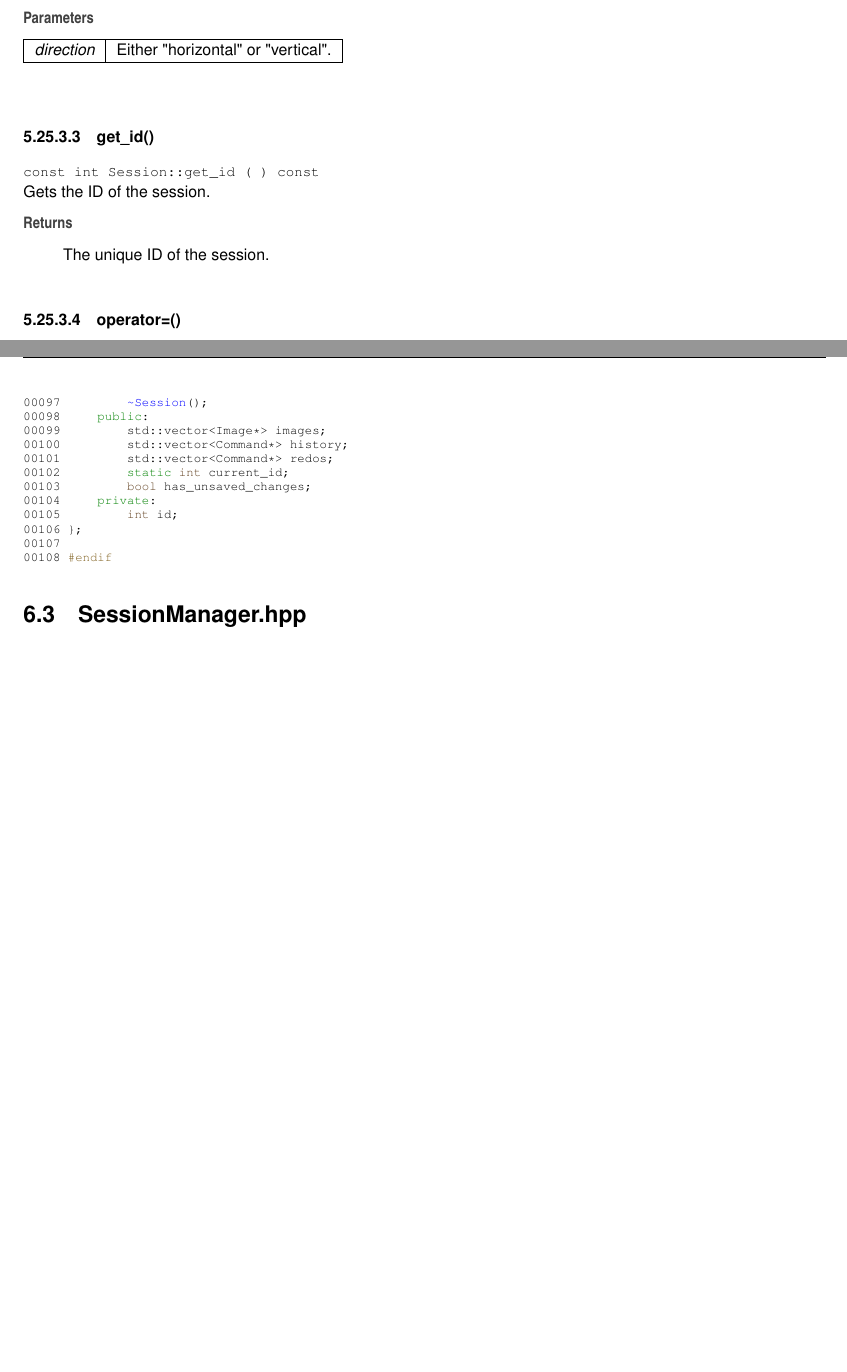
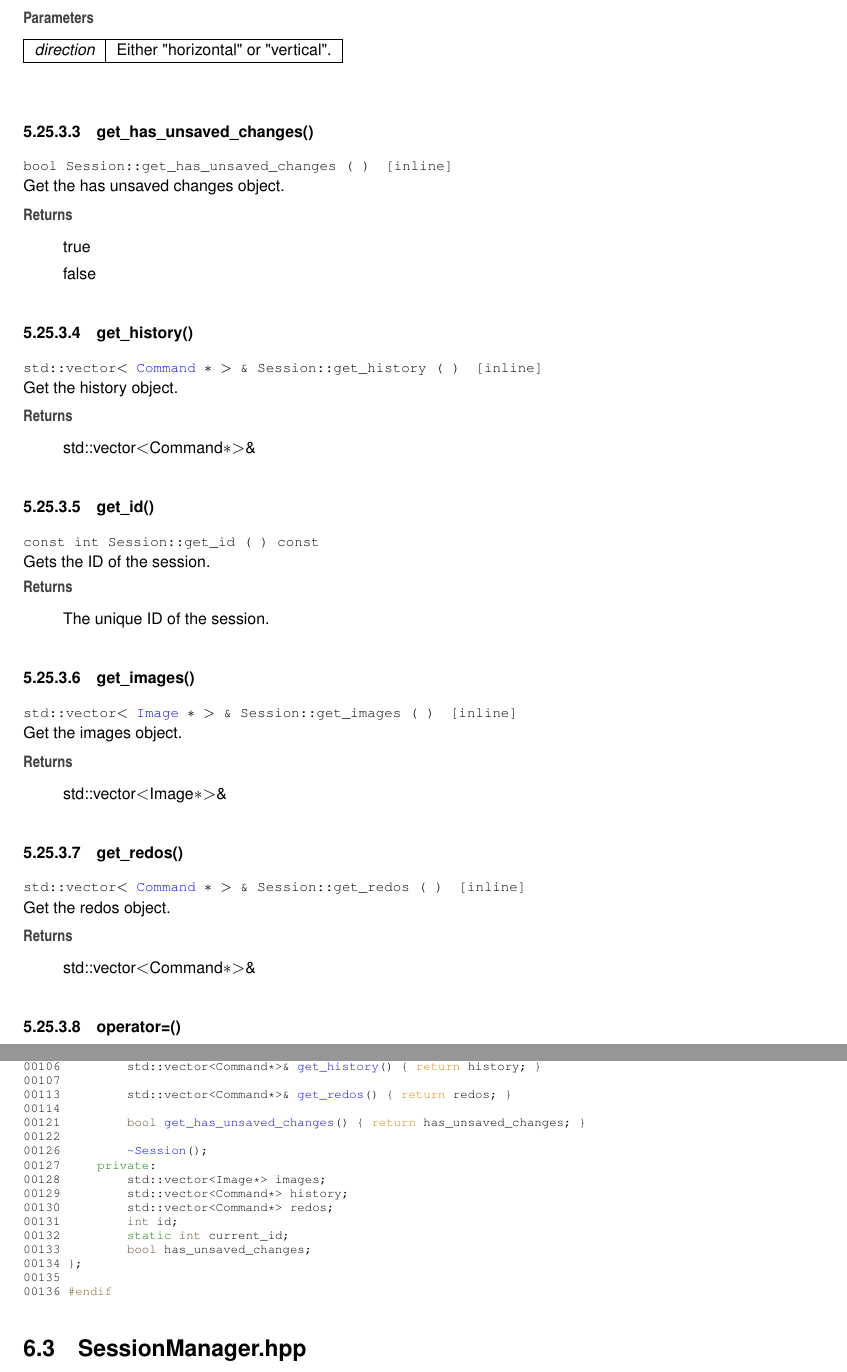
Before and after one commit to totoo7/Raster-Graphics, a LaTeX thesis (docs/latex/refman.tex, which reads docs/latex/Session_8hpp_source.tex, docs/latex/classSession.tex): two parts of pages 82 and 92 of 110 before the commit and two parts of pages 82 and 94 of 113 after it, joined at a grey line, cut so that both start at the same text, the shorter picture padded with empty space. Compiled offline with pdfLaTeX.

Commit message:
some cleanup

```diff
--- a/docs/latex/Session_8hpp_source.tex
+++ b/docs/latex/Session_8hpp_source.tex
@@ -39,17 +39,24 @@
 \DoxyCodeLine{00088\ }
 \DoxyCodeLine{00092\ \ \ \ \ \ \ \ \ \textcolor{keywordtype}{void}\ \mbox{\hyperlink{classSession_ab615c2ae32f73fa42496233146da6f19}{redo}}();}
 \DoxyCodeLine{00093\ }
-\DoxyCodeLine{00097\ \ \ \ \ \ \ \ \ \mbox{\hyperlink{classSession_a8753bb9dee966b7d39abc9b7237cd665}{\string~Session}}();}
-\DoxyCodeLine{00098\ \ \ \ \ \textcolor{keyword}{public}:}
-\DoxyCodeLine{00099\ \ \ \ \ \ \ \ \ std::vector<Image*>\ images;}
-\DoxyCodeLine{00100\ \ \ \ \ \ \ \ \ std::vector<Command*>\ history;}
-\DoxyCodeLine{00101\ \ \ \ \ \ \ \ \ std::vector<Command*>\ redos;}
-\DoxyCodeLine{00102\ \ \ \ \ \ \ \ \ \textcolor{keyword}{static}\ \textcolor{keywordtype}{int}\ current\_id;}
-\DoxyCodeLine{00103\ \ \ \ \ \ \ \ \ \textcolor{keywordtype}{bool}\ has\_unsaved\_changes;}
-\DoxyCodeLine{00104\ \ \ \ \ \textcolor{keyword}{private}:}
-\DoxyCodeLine{00105\ \ \ \ \ \ \ \ \ \textcolor{keywordtype}{int}\ id;}
-\DoxyCodeLine{00106\ \};}
+\DoxyCodeLine{00099\ \ \ \ \ \ \ \ \ std::vector<Image*>\&\ \mbox{\hyperlink{classSession_a7e4ed19f44c169ad9727cf2c9246ebc6}{get\_images}}()\ \{\ \textcolor{keywordflow}{return}\ images;\ \}}
+\DoxyCodeLine{00100\ }
+\DoxyCodeLine{00106\ \ \ \ \ \ \ \ \ std::vector<Command*>\&\ \mbox{\hyperlink{classSession_abe0887acc6c0d331830f4345d099bd73}{get\_history}}()\ \{\ \textcolor{keywordflow}{return}\ history;\ \}}
 \DoxyCodeLine{00107\ }
-\DoxyCodeLine{00108\ \textcolor{preprocessor}{\#endif}}
+\DoxyCodeLine{00113\ \ \ \ \ \ \ \ \ std::vector<Command*>\&\ \mbox{\hyperlink{classSession_a3478b39128c6d75cb7d88a96f2be3a56}{get\_redos}}()\ \{\ \textcolor{keywordflow}{return}\ redos;\ \}}
+\DoxyCodeLine{00114\ }
+\DoxyCodeLine{00121\ \ \ \ \ \ \ \ \ \textcolor{keywordtype}{bool}\ \mbox{\hyperlink{classSession_aec388f752cb0a9cf4834bda568324d8e}{get\_has\_unsaved\_changes}}()\ \{\ \textcolor{keywordflow}{return}\ has\_unsaved\_changes;\ \}}
+\DoxyCodeLine{00122\ }
+\DoxyCodeLine{00126\ \ \ \ \ \ \ \ \ \mbox{\hyperlink{classSession_a8753bb9dee966b7d39abc9b7237cd665}{\string~Session}}();}
+\DoxyCodeLine{00127\ \ \ \ \ \textcolor{keyword}{private}:}
+\DoxyCodeLine{00128\ \ \ \ \ \ \ \ \ std::vector<Image*>\ images;}
+\DoxyCodeLine{00129\ \ \ \ \ \ \ \ \ std::vector<Command*>\ history;}
+\DoxyCodeLine{00130\ \ \ \ \ \ \ \ \ std::vector<Command*>\ redos;}
+\DoxyCodeLine{00131\ \ \ \ \ \ \ \ \ \textcolor{keywordtype}{int}\ id;}
+\DoxyCodeLine{00132\ \ \ \ \ \ \ \ \ \textcolor{keyword}{static}\ \textcolor{keywordtype}{int}\ current\_id;}
+\DoxyCodeLine{00133\ \ \ \ \ \ \ \ \ \textcolor{keywordtype}{bool}\ has\_unsaved\_changes;}
+\DoxyCodeLine{00134\ \};}
+\DoxyCodeLine{00135\ }
+\DoxyCodeLine{00136\ \textcolor{preprocessor}{\#endif}}
 
 \end{DoxyCode}
--- a/docs/latex/classSession.tex
+++ b/docs/latex/classSession.tex
@@ -127,6 +114,34 @@ Flips all images in the session in the specified direction.
 {\em direction} & Either "{}horizontal"{} or "{}vertical"{}. \\
 \hline
 \end{DoxyParams}
+\Hypertarget{classSession_aec388f752cb0a9cf4834bda568324d8e}\label{classSession_aec388f752cb0a9cf4834bda568324d8e}
+\index{Session@{Session}!get\_has\_unsaved\_changes@{get\_has\_unsaved\_changes}}
+\index{get\_has\_unsaved\_changes@{get\_has\_unsaved\_changes}!Session@{Session}}
+\doxysubsubsection{\texorpdfstring{get\_has\_unsaved\_changes()}{get\_has\_unsaved\_changes()}}
+{\footnotesize\ttfamily bool Session\+::get\+\_\+has\+\_\+unsaved\+\_\+changes (\begin{DoxyParamCaption}{ }\end{DoxyParamCaption})\hspace{0.3cm}{\ttfamily [inline]}}
+
+
+
+Get the has unsaved changes object.
+
+\begin{DoxyReturn}{Returns}
+true
+
+false
+\end{DoxyReturn}
+\Hypertarget{classSession_abe0887acc6c0d331830f4345d099bd73}\label{classSession_abe0887acc6c0d331830f4345d099bd73}
+\index{Session@{Session}!get\_history@{get\_history}}
+\index{get\_history@{get\_history}!Session@{Session}}
+\doxysubsubsection{\texorpdfstring{get\_history()}{get\_history()}}
+{\footnotesize\ttfamily std\+::vector$<$ \mbox{\hyperlink{classCommand}{Command}} \texorpdfstring{$\ast$}{*} $>$ \& Session\+::get\+\_\+history (\begin{DoxyParamCaption}{ }\end{DoxyParamCaption})\hspace{0.3cm}{\ttfamily [inline]}}
+
+
+
+Get the history object.
+
+\begin{DoxyReturn}{Returns}
+std\+::vector$<$\+Command\texorpdfstring{$\ast$}{*}$>$\&
+\end{DoxyReturn}
 \Hypertarget{classSession_a25ce8b8b2ac132247d96c1f0139185f8}\label{classSession_a25ce8b8b2ac132247d96c1f0139185f8}
 \index{Session@{Session}!get\_id@{get\_id}}
 \index{get\_id@{get\_id}!Session@{Session}}
@@ -139,6 +154,32 @@ Gets the ID of the session.
 
 \begin{DoxyReturn}{Returns}
 The unique ID of the session.
+\end{DoxyReturn}
+\Hypertarget{classSession_a7e4ed19f44c169ad9727cf2c9246ebc6}\label{classSession_a7e4ed19f44c169ad9727cf2c9246ebc6}
+\index{Session@{Session}!get\_images@{get\_images}}
+\index{get\_images@{get\_images}!Session@{Session}}
+\doxysubsubsection{\texorpdfstring{get\_images()}{get\_images()}}
+{\footnotesize\ttfamily std\+::vector$<$ \mbox{\hyperlink{classImage}{Image}} \texorpdfstring{$\ast$}{*} $>$ \& Session\+::get\+\_\+images (\begin{DoxyParamCaption}{ }\end{DoxyParamCaption})\hspace{0.3cm}{\ttfamily [inline]}}
+
+
+
+Get the images object.
+
+\begin{DoxyReturn}{Returns}
+std\+::vector$<$\+Image\texorpdfstring{$\ast$}{*}$>$\&
+\end{DoxyReturn}
+\Hypertarget{classSession_a3478b39128c6d75cb7d88a96f2be3a56}\label{classSession_a3478b39128c6d75cb7d88a96f2be3a56}
+\index{Session@{Session}!get\_redos@{get\_redos}}
+\index{get\_redos@{get\_redos}!Session@{Session}}
+\doxysubsubsection{\texorpdfstring{get\_redos()}{get\_redos()}}
+{\footnotesize\ttfamily std\+::vector$<$ \mbox{\hyperlink{classCommand}{Command}} \texorpdfstring{$\ast$}{*} $>$ \& Session\+::get\+\_\+redos (\begin{DoxyParamCaption}{ }\end{DoxyParamCaption})\hspace{0.3cm}{\ttfamily [inline]}}
+
+
+
+Get the redos object.
+
+\begin{DoxyReturn}{Returns}
+std\+::vector$<$\+Command\texorpdfstring{$\ast$}{*}$>$\&
 \end{DoxyReturn}
 \Hypertarget{classSession_a5f2322a401b8c4e15e28969efb88a3b4}\label{classSession_a5f2322a401b8c4e15e28969efb88a3b4}
 \index{Session@{Session}!operator=@{operator=}}
```
Also changed, not shown: CMakeLists.txt (+10 -10 lines), docs/latex/classSession.tex (29 more changed lines), 14 other files.
